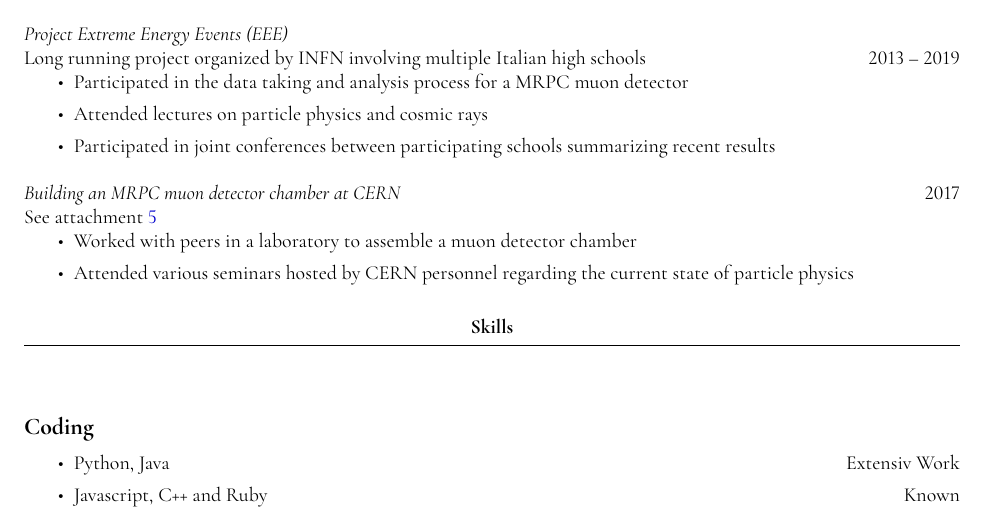
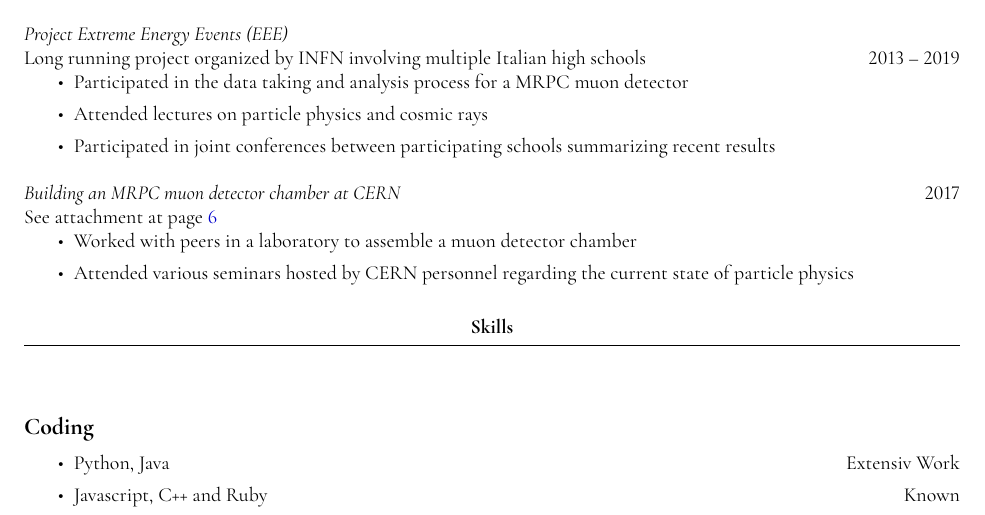
Before and after one commit to jacopouggeri/curriculumVitae, a LaTeX CV (curriculum_vitae.tex): part of page 2 of 6, cut so that both start at the same text. The pictures show the PDF file curriculum_vitae.pdf that the author committed with the source.

Commit message:
Modified files

```diff
--- a/curriculum_vitae.tex
+++ b/curriculum_vitae.tex
@@ -203,7 +203,7 @@ Liceo Scientifico Giovanni Gandini (Lodi), Italy \hfill 2013 -- 2019
 \item Participated in joint conferences between participating schools summarizing recent results
 \end{itemize}
 
-{\sl Building an MRPC muon detector chamber at CERN } \hfill 2017 \\ See attachment \pageref{attachment:eee}
+{\sl Building an MRPC muon detector chamber at CERN } \hfill 2017 \\ See attachment at page \pageref{attachment:eee}
 \begin{itemize}
 \item Worked with peers in a laboratory to assemble a muon detector chamber
 \item Attended various seminars hosted by CERN personnel regarding the current state of particle physics
```
Also changed, not shown: README.md, curriculum_vitae.pdf, png/curriculum_vitae-0.png, png/curriculum_vitae-1.png, png/curriculum_vitae-2.png, png/curriculum_vitae-3.png, png/curriculum_vitae-4.png, png/curriculum_vitae-5.png, curriculum_vitae.tex (4 more changed lines).
